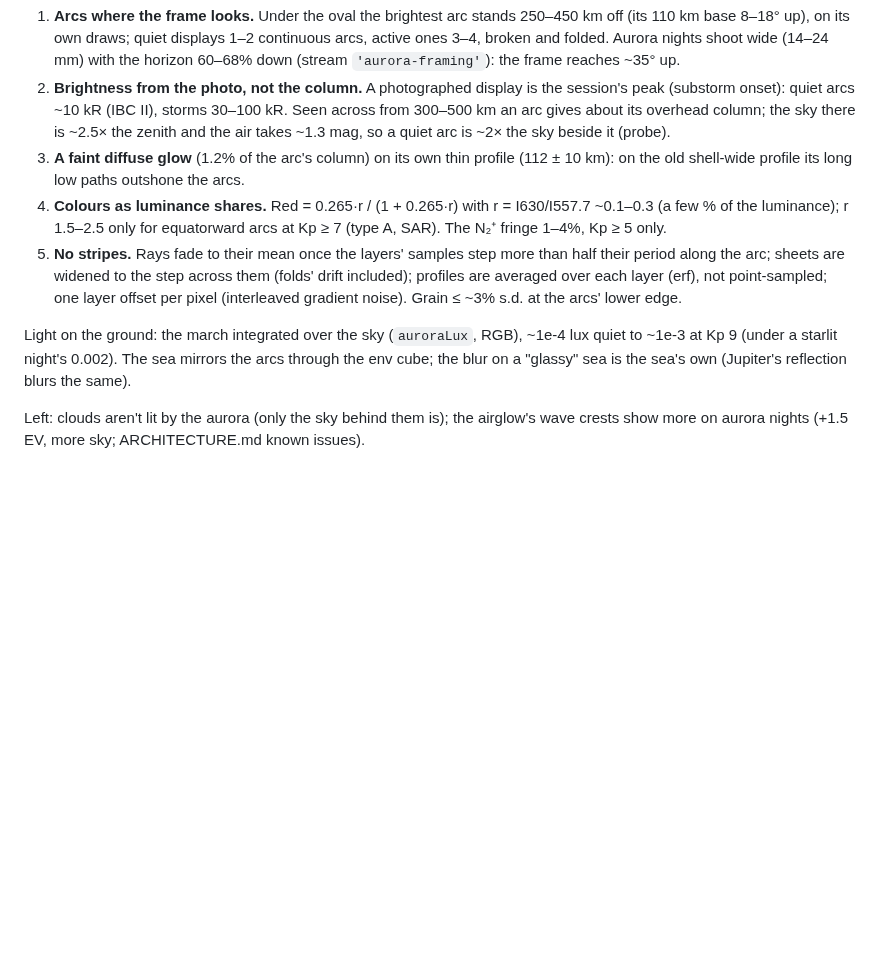
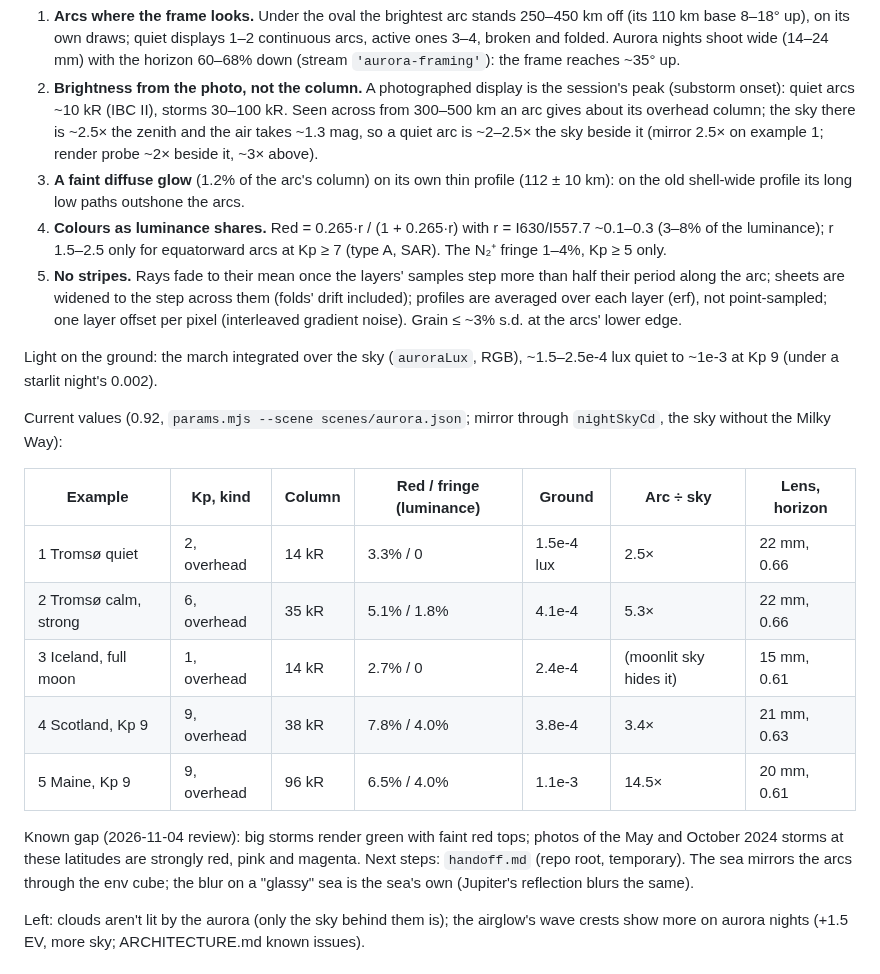
Before and after one commit to grandma67/amazing_sea_wallpaper, a Markdown page: knowledge/plans/NIGHT_SKY.md, the part around the change. GitHub-like rendering; blank space fills up the shorter version.

Commit message:
Aurora docs: current values table, quiet arc 2-2.5x the sky, red 3-8%, storm-red gap
Values re-measured after 0.92 (takram transmittance, night-glow mirror):
quiet ground light 1.5-2.5e-4 lux, Kp 9 ~1e-3; red share up to 7.8% at
Kp 9. Notes the known gap (storms render too green) and points to the
temporary handoff.md for the next round.

Co-Authored-By: Claude Opus 5.5 <noreply@anthropic.com>

```diff
--- a/knowledge/plans/NIGHT_SKY.md
+++ b/knowledge/plans/NIGHT_SKY.md
@@ -176,19 +176,35 @@ How it looks (the five fixes that took it from a green wash to arcs; render spec
 2. **Brightness from the photo, not the column.** A photographed display is the session's peak
    (substorm onset): quiet arcs ~10 kR (IBC II), storms 30–100 kR. Seen across from 300–500 km an
    arc gives about its overhead column; the sky there is ~2.5× the zenith and the air takes ~1.3
-   mag, so a quiet arc is ~2× the sky beside it (probe).
+   mag, so a quiet arc is ~2–2.5× the sky beside it (mirror 2.5× on example 1; render probe ~2×
+   beside it, ~3× above).
 3. **A faint diffuse glow** (1.2% of the arc's column) on its own thin profile (112 ± 10 km): on
    the old shell-wide profile its long low paths outshone the arcs.
 4. **Colours as luminance shares.** Red = 0.265·r / (1 + 0.265·r) with r = I630/I557.7 ~0.1–0.3
-   (a few % of the luminance); r 1.5–2.5 only for equatorward arcs at Kp ≥ 7 (type A, SAR). The
+   (3–8% of the luminance); r 1.5–2.5 only for equatorward arcs at Kp ≥ 7 (type A, SAR). The
    N₂⁺ fringe 1–4%, Kp ≥ 5 only.
 5. **No stripes.** Rays fade to their mean once the layers' samples step more than half their
    period along the arc; sheets are widened to the step across them (folds' drift included);
    profiles are averaged over each layer (erf), not point-sampled; one layer offset per pixel
    (interleaved gradient noise). Grain ≤ ~3% s.d. at the arcs' lower edge.
 
-Light on the ground: the march integrated over the sky (`auroraLux`, RGB), ~1e-4 lux quiet to
-~1e-3 at Kp 9 (under a starlit night's 0.002). The sea mirrors the arcs through the env cube;
+Light on the ground: the march integrated over the sky (`auroraLux`, RGB), ~1.5–2.5e-4 lux quiet
+to ~1e-3 at Kp 9 (under a starlit night's 0.002).
+
+Current values (0.92, `params.mjs --scene scenes/aurora.json`; mirror through `nightSkyCd`, the
+sky without the Milky Way):
+
+| Example | Kp, kind | Column | Red / fringe (luminance) | Ground | Arc ÷ sky | Lens, horizon |
+|---|---|---|---|---|---|---|
+| 1 Tromsø quiet | 2, overhead | 14 kR | 3.3% / 0 | 1.5e-4 lux | 2.5× | 22 mm, 0.66 |
+| 2 Tromsø calm, strong | 6, overhead | 35 kR | 5.1% / 1.8% | 4.1e-4 | 5.3× | 22 mm, 0.66 |
+| 3 Iceland, full moon | 1, overhead | 14 kR | 2.7% / 0 | 2.4e-4 | (moonlit sky hides it) | 15 mm, 0.61 |
+| 4 Scotland, Kp 9 | 9, overhead | 38 kR | 7.8% / 4.0% | 3.8e-4 | 3.4× | 21 mm, 0.63 |
+| 5 Maine, Kp 9 | 9, overhead | 96 kR | 6.5% / 4.0% | 1.1e-3 | 14.5× | 20 mm, 0.61 |
+
+Known gap (2026-11-04 review): big storms render green with faint red tops; photos of the May and
+October 2024 storms at these latitudes are strongly red, pink and magenta. Next steps:
+`handoff.md` (repo root, temporary). The sea mirrors the arcs through the env cube;
 the blur on a "glassy" sea is the sea's own (Jupiter's reflection blurs the same).
 
 Left: clouds aren't lit by the aurora (only the sky behind them is); the airglow's wave crests
```
Also changed, not shown: knowledge/LESSONS.md (+1 -1 lines), knowledge/STARS.md (+4 -2 lines).
